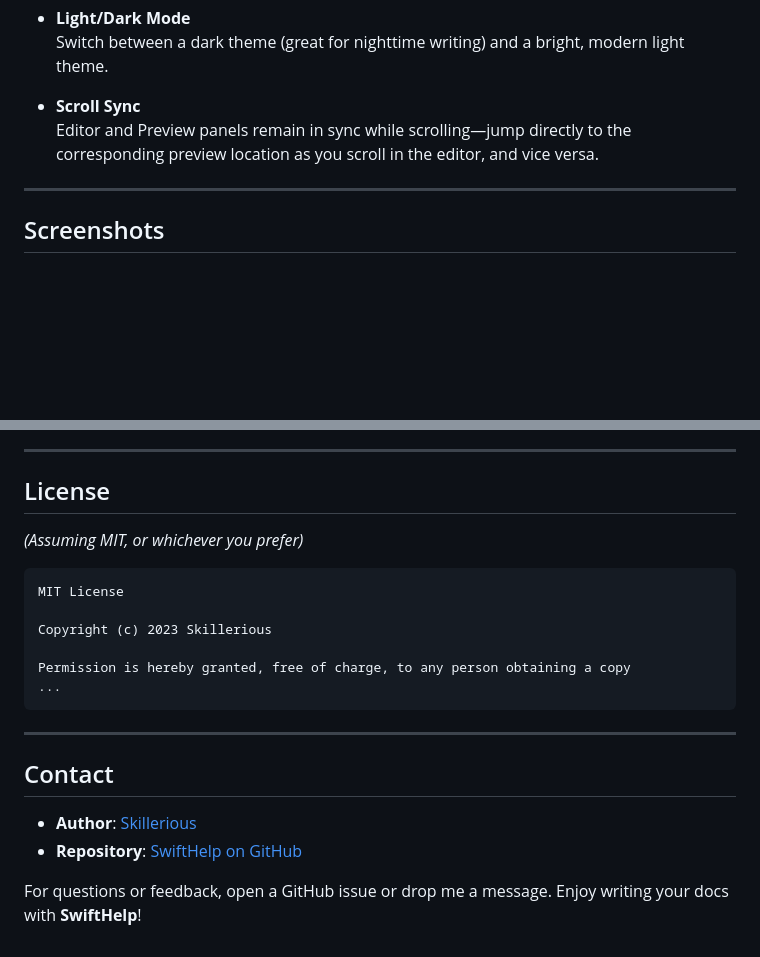
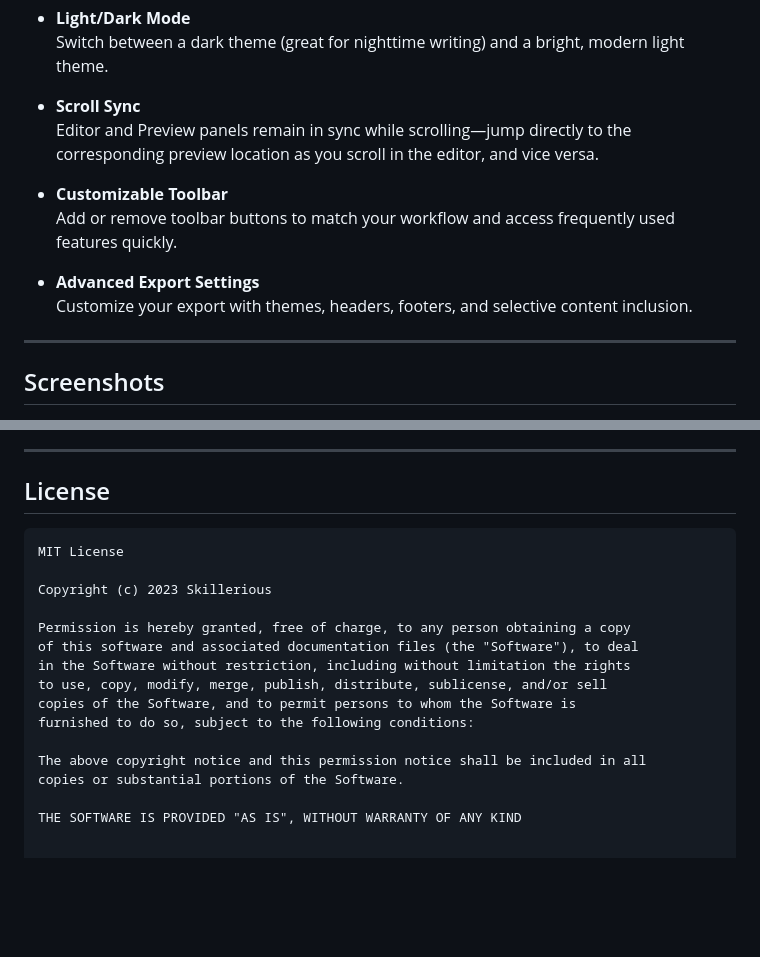
Before and after one commit to skillerious/SwiftHelp, a Markdown page: README.md, 2 parts joined by grey strips. GitHub-like rendering; blank space fills up the shorter version.

````diff
--- a/README.md
+++ b/README.md
@@ -70,6 +69,12 @@ SwiftHelp is a versatile **Electron-based help-authoring tool** created by [**Sk
 - **Scroll Sync**
   Editor and Preview panels remain in sync while scrolling—jump directly to the corresponding preview location as you scroll in the editor, and vice versa.
 
+- **Customizable Toolbar**
+  Add or remove toolbar buttons to match your workflow and access frequently used features quickly.
+
+- **Advanced Export Settings**
+  Customize your export with themes, headers, footers, and selective content inclusion.
+
 ---
 
 ## Screenshots
@@ -249,22 +254,19 @@ We welcome bug fixes, new features, and updates to documentation.
 
 ## License
 
-*(Assuming MIT, or whichever you prefer)*
-
 ```
 MIT License
 
 Copyright (c) 2023 Skillerious
 
 Permission is hereby granted, free of charge, to any person obtaining a copy
-...
-```
+of this software and associated documentation files (the "Software"), to deal
+in the Software without restriction, including without limitation the rights
+to use, copy, modify, merge, publish, distribute, sublicense, and/or sell
+copies of the Software, and to permit persons to whom the Software is
+furnished to do so, subject to the following conditions:
 
----
+The above copyright notice and this permission notice shall be included in all
+copies or substantial portions of the Software.
 
-## Contact
-
-- **Author**: [Skillerious](https://github.com/Skillerious)
-- **Repository**: [SwiftHelp on GitHub](https://github.com/Skillerious/SwiftHelp)
-
-For questions or feedback, open a GitHub issue or drop me a message. Enjoy writing your docs with **SwiftHelp**!
+THE SOFTWARE IS PROVIDED "AS IS", WITHOUT WARRANTY OF ANY KIND
````
Also changed, not shown: other parts of README.md (+2 -3 lines).
